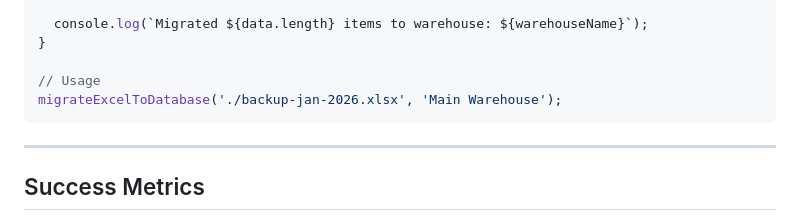
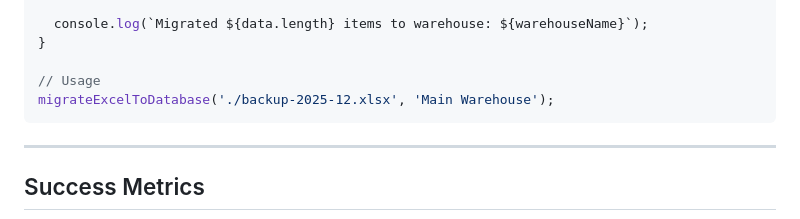
Before and after one commit to sixtusVI/warehouse-app, a Markdown page: DATABASE_INTEGRATION_SPEC.md, the part around one of its changes. Rendered like a GitHub page.

````diff
--- a/DATABASE_INTEGRATION_SPEC.md
+++ b/DATABASE_INTEGRATION_SPEC.md
@@ -729,7 +729,7 @@ async function migrateExcelToDatabase(filePath, warehouseName) {
 }
 
 // Usage
-migrateExcelToDatabase('./backup-jan-2026.xlsx', 'Main Warehouse');
+migrateExcelToDatabase('./backup-2025-12.xlsx', 'Main Warehouse');
 ```
 
 ---
````
Also changed, not shown: other parts of DATABASE_INTEGRATION_SPEC.md (+1 -1 lines), .github/ISSUE_TEMPLATE/database-integration.md (+1 -1 lines), README.md (+1 -1 lines).
